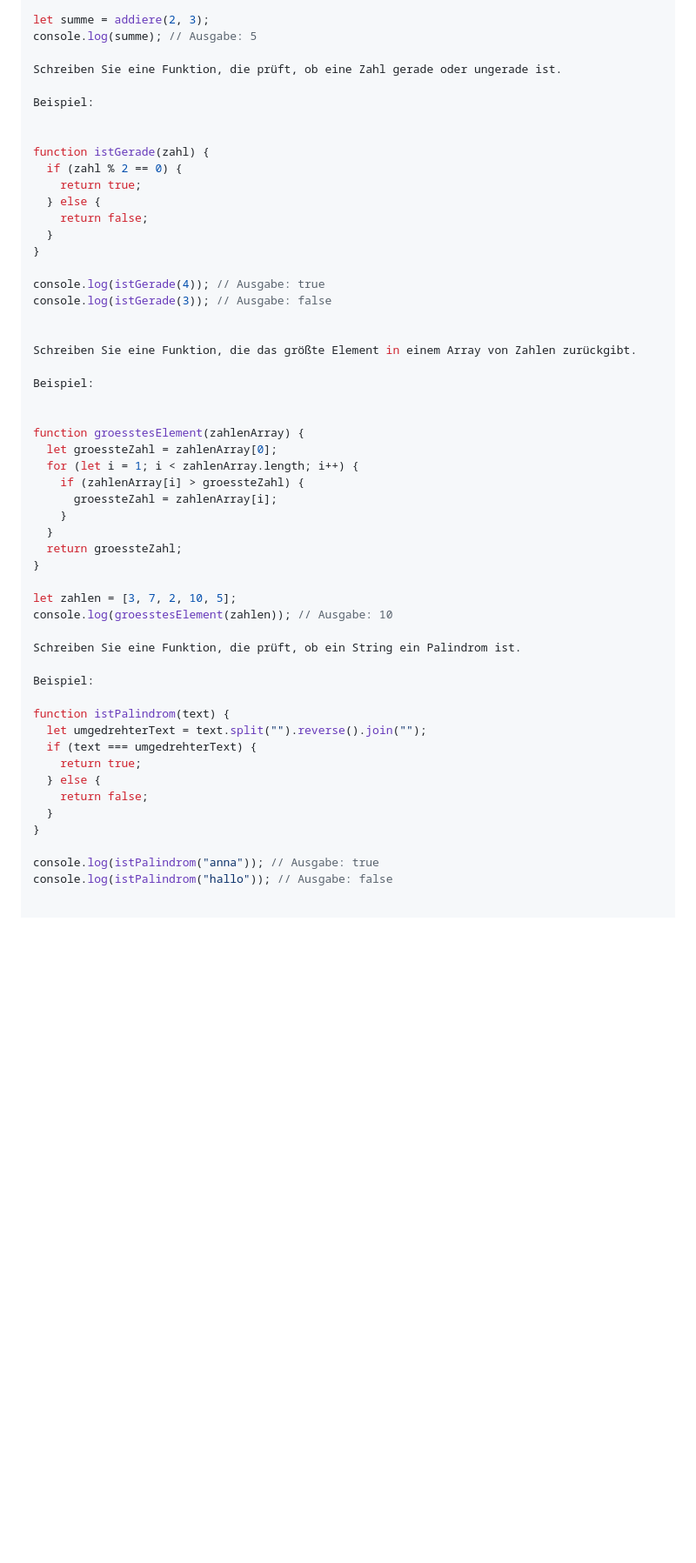
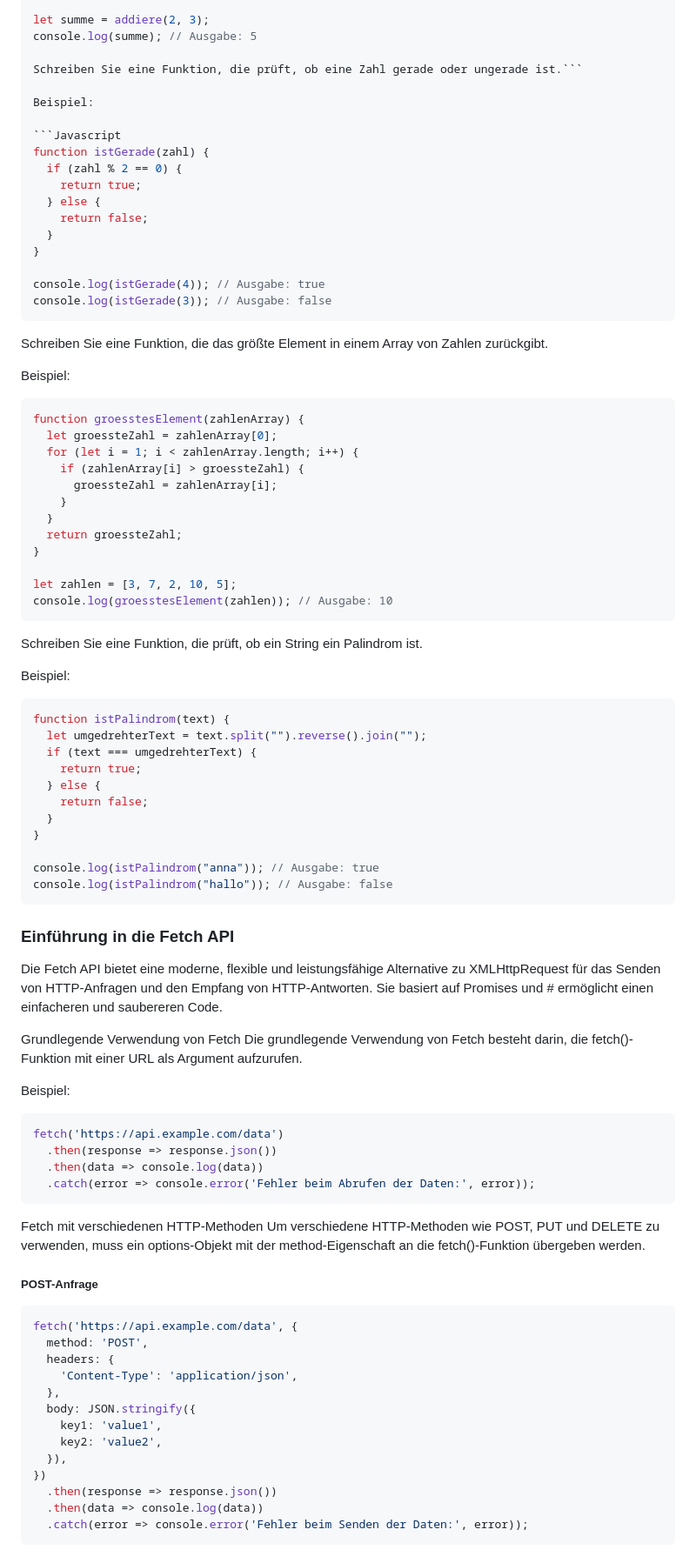
Before and after one commit to Mustafa-Sagaaro/Modul-294, a Markdown page: README.md, the part around one of its changes. Shown at 87% size. Rendered like a GitHub page; blank space fills up the shorter version.

Commit message:
fetch in readme bussy

````diff
--- a/README.md
+++ b/README.md
@@ -131,11 +137,11 @@ function addiere(x, y) {
 let summe = addiere(2, 3);
 console.log(summe); // Ausgabe: 5
 
-Schreiben Sie eine Funktion, die prüft, ob eine Zahl gerade oder ungerade ist.
+Schreiben Sie eine Funktion, die prüft, ob eine Zahl gerade oder ungerade ist.```
 
 Beispiel:
 
-
+```Javascript
 function istGerade(zahl) {
   if (zahl % 2 == 0) {
     return true;
@@ -146,13 +152,13 @@ function istGerade(zahl) {
 
 console.log(istGerade(4)); // Ausgabe: true
 console.log(istGerade(3)); // Ausgabe: false
-
+```
 
 Schreiben Sie eine Funktion, die das größte Element in einem Array von Zahlen zurückgibt.
 
 Beispiel:
 
-
+```Javascript
 function groesstesElement(zahlenArray) {
   let groessteZahl = zahlenArray[0];
   for (let i = 1; i < zahlenArray.length; i++) {
@@ -165,11 +171,12 @@ function groesstesElement(zahlenArray) {
 
 let zahlen = [3, 7, 2, 10, 5];
 console.log(groesstesElement(zahlen)); // Ausgabe: 10
+```
 
 Schreiben Sie eine Funktion, die prüft, ob ein String ein Palindrom ist.
 
 Beispiel:
-
+```Javascript
 function istPalindrom(text) {
   let umgedrehterText = text.split("").reverse().join("");
   if (text === umgedrehterText) {
@@ -181,3 +188,40 @@ function istPalindrom(text) {
 
 console.log(istPalindrom("anna")); // Ausgabe: true
 console.log(istPalindrom("hallo")); // Ausgabe: false
+```
+
+### Einführung in die Fetch API
+
+Die Fetch API bietet eine moderne, flexible und leistungsfähige Alternative zu XMLHttpRequest für das Senden von HTTP-Anfragen und den Empfang von HTTP-Antworten. Sie basiert auf Promises und # ermöglicht einen einfacheren und saubereren Code.
+
+Grundlegende Verwendung von Fetch
+Die grundlegende Verwendung von Fetch besteht darin, die fetch()-Funktion mit einer URL als Argument aufzurufen.
+
+Beispiel:
+
+```javascript
+fetch('https://api.example.com/data')
+  .then(response => response.json())
+  .then(data => console.log(data))
+  .catch(error => console.error('Fehler beim Abrufen der Daten:', error));
+  ```
+Fetch mit verschiedenen HTTP-Methoden
+Um verschiedene HTTP-Methoden wie POST, PUT und DELETE zu verwenden, muss ein options-Objekt mit der method-Eigenschaft an die fetch()-Funktion übergeben werden.
+
+##### POST-Anfrage
+```javascript
+fetch('https://api.example.com/data', {
+  method: 'POST',
+  headers: {
+    'Content-Type': 'application/json',
+  },
+  body: JSON.stringify({
+    key1: 'value1',
+    key2: 'value2',
+  }),
+})
+  .then(response => response.json())
+  .then(data => console.log(data))
+  .catch(error => console.error('Fehler beim Senden der Daten:', error));
+  ```
+
````
Also changed, not shown: other parts of README.md (+85 -13 lines).
